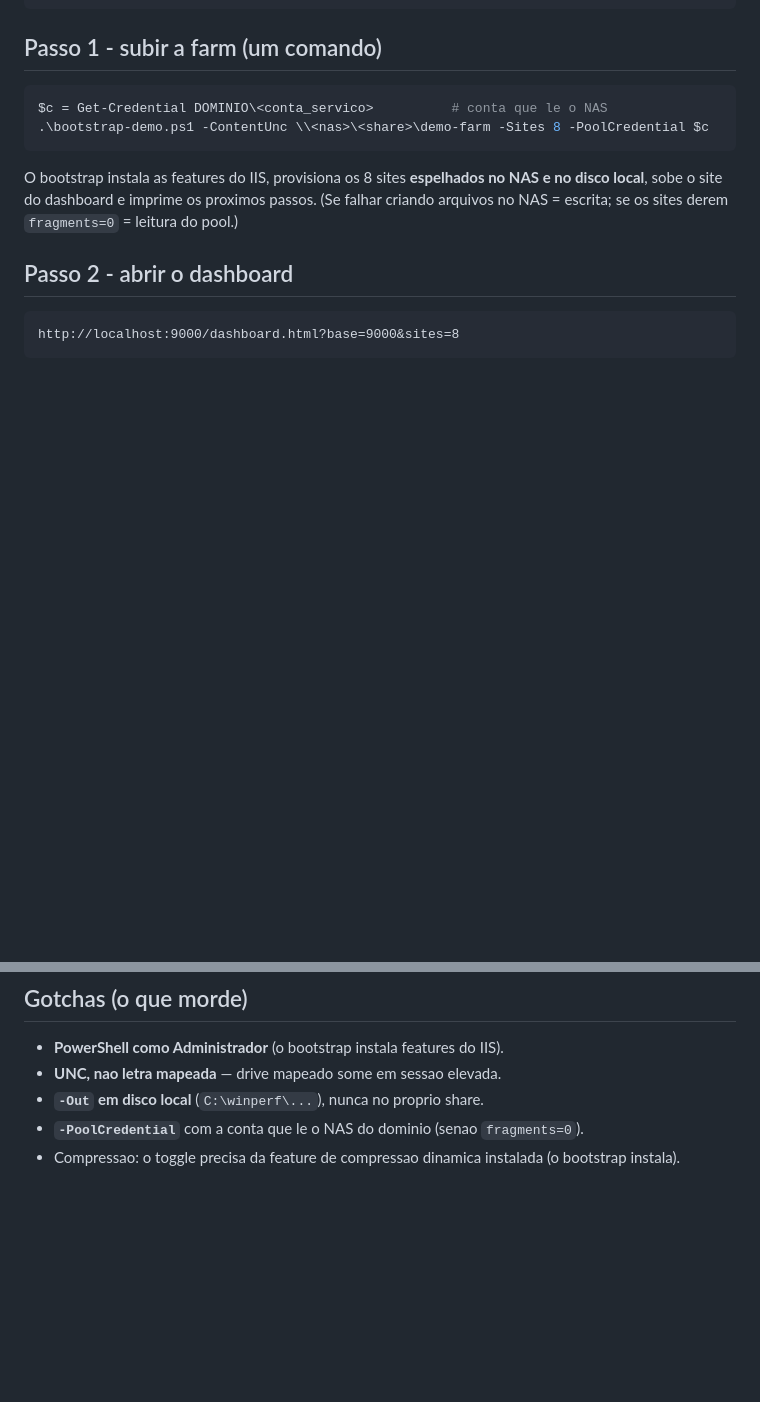
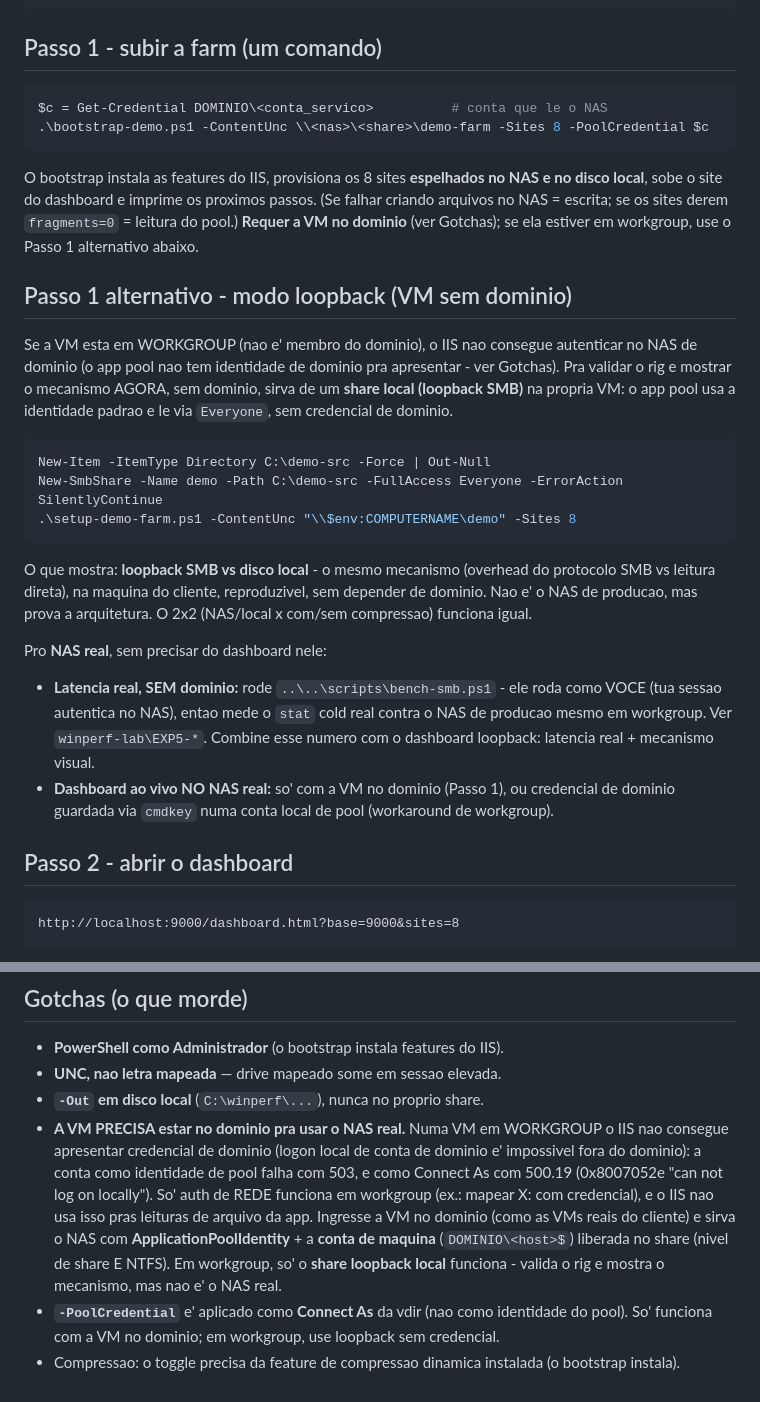
Before and after one commit to linuxelitebr/kubevirt-day-2, a Markdown page: winperf-lab/demo-farm/README.md, 2 parts joined by grey strips. GitHub-like rendering; blank space fills up the shorter version.

Commit message:
demo-farm README: document loopback (no-domain) mode + why domain is needed for the real NAS
Adds Passo 1 alternativo (loopback SMB share, no domain) to validate the rig and show the SMB-vs-local mechanism on a workgroup VM, plus the gotcha explaining IIS on a workgroup VM has no domain identity to present to a domain NAS (503/500.19). Notes bench-smb gets the real NAS latency without domain (runs as the interactive user); dashboard-on-real-NAS needs domain-join or cmdkey.

````diff
--- a/winperf-lab/demo-farm/README.md
+++ b/winperf-lab/demo-farm/README.md
@@ -39,7 +39,32 @@ $c = Get-Credential DOMINIO\<conta_servico>          # conta que le o NAS
 
 O bootstrap instala as features do IIS, provisiona os 8 sites **espelhados no NAS e no disco local**,
 sobe o site do dashboard e imprime os proximos passos. (Se falhar criando arquivos no NAS = escrita;
-se os sites derem `fragments=0` = leitura do pool.)
+se os sites derem `fragments=0` = leitura do pool.) **Requer a VM no dominio** (ver Gotchas); se ela
+estiver em workgroup, use o Passo 1 alternativo abaixo.
+
+## Passo 1 alternativo - modo loopback (VM sem dominio)
+
+Se a VM esta em WORKGROUP (nao e' membro do dominio), o IIS nao consegue autenticar no NAS de dominio
+(o app pool nao tem identidade de dominio pra apresentar - ver Gotchas). Pra validar o rig e mostrar o
+mecanismo AGORA, sem dominio, sirva de um **share local (loopback SMB)** na propria VM: o app pool usa a
+identidade padrao e le via `Everyone`, sem credencial de dominio.
+
+```powershell
+New-Item -ItemType Directory C:\demo-src -Force | Out-Null
+New-SmbShare -Name demo -Path C:\demo-src -FullAccess Everyone -ErrorAction SilentlyContinue
+.\setup-demo-farm.ps1 -ContentUnc "\\$env:COMPUTERNAME\demo" -Sites 8
+```
+
+O que mostra: **loopback SMB vs disco local** - o mesmo mecanismo (overhead do protocolo SMB vs leitura
+direta), na maquina do cliente, reproduzivel, sem depender de dominio. Nao e' o NAS de producao, mas
+prova a arquitetura. O 2x2 (NAS/local x com/sem compressao) funciona igual.
+
+Pro **NAS real**, sem precisar do dashboard nele:
+- **Latencia real, SEM dominio:** rode `..\..\scripts\bench-smb.ps1` - ele roda como VOCE (tua sessao
+  autentica no NAS), entao mede o `stat` cold real contra o NAS de producao mesmo em workgroup. Ver
+  `winperf-lab\EXP5-*`. Combine esse numero com o dashboard loopback: latencia real + mecanismo visual.
+- **Dashboard ao vivo NO NAS real:** so' com a VM no dominio (Passo 1), ou credencial de dominio
+  guardada via `cmdkey` numa conta local de pool (workaround de workgroup).
 
 ## Passo 2 - abrir o dashboard
 
@@ -117,5 +142,14 @@ O dashboard e os prints mostram o **nome real do NAS/dominio**. Pra apresentar *
 - **PowerShell como Administrador** (o bootstrap instala features do IIS).
 - **UNC, nao letra mapeada** — drive mapeado some em sessao elevada.
 - **`-Out` em disco local** (`C:\winperf\...`), nunca no proprio share.
-- **`-PoolCredential`** com a conta que le o NAS do dominio (senao `fragments=0`).
+- **A VM PRECISA estar no dominio pra usar o NAS real.** Numa VM em WORKGROUP o IIS nao consegue
+  apresentar credencial de dominio (logon local de conta de dominio e' impossivel fora do dominio):
+  a conta como identidade de pool falha com 503, e como Connect As com 500.19 (0x8007052e "can not
+  log on locally"). So' auth de REDE funciona em workgroup (ex.: mapear X: com credencial), e o IIS
+  nao usa isso pras leituras de arquivo da app. Ingresse a VM no dominio (como as VMs reais do
+  cliente) e sirva o NAS com **ApplicationPoolIdentity** + a **conta de maquina** (`DOMINIO\<host>$`)
+  liberada no share (nivel de share E NTFS). Em workgroup, so' o **share loopback local** funciona -
+  valida o rig e mostra o mecanismo, mas nao e' o NAS real.
+- **`-PoolCredential`** e' aplicado como **Connect As** da vdir (nao como identidade do pool). So'
+  funciona com a VM no dominio; em workgroup, use loopback sem credencial.
 - Compressao: o toggle precisa da feature de compressao dinamica instalada (o bootstrap instala).
````
